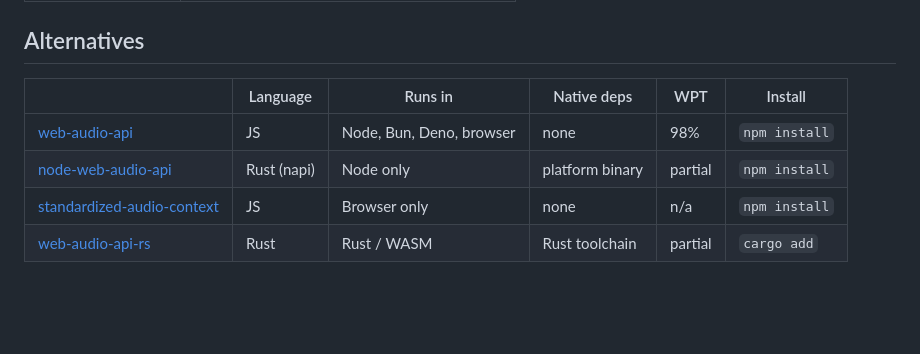
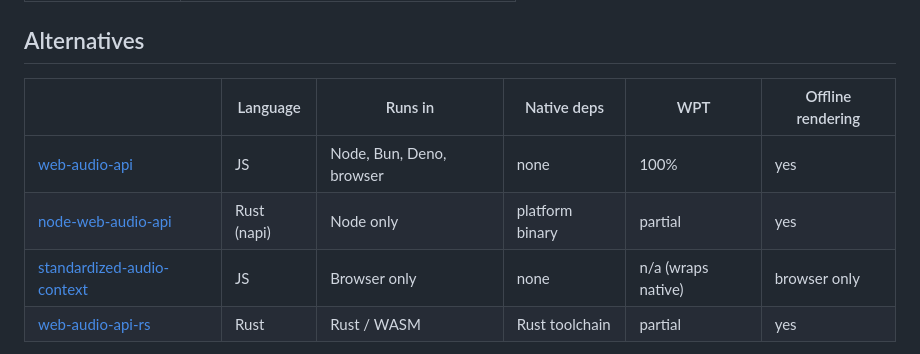
Before and after one commit to audiojs/web-audio-api, a Markdown page: README.md, the part around one of its changes. GitHub-like rendering; blank space fills up the shorter version.

```diff
--- a/README.md
+++ b/README.md
@@ -102,10 +102,10 @@ Run any example: `node examples/<name>.js` — real-time examples play sound thr
 
 ## Alternatives
 
-| | Language | Runs in | Native deps | WPT | Install |
+| | Language | Runs in | Native deps | WPT | Offline rendering |
 |---|---|---|---|---|---|
-| [web-audio-api](https://github.com/audiojs/web-audio-api) | JS | Node, Bun, Deno, browser | none | 98% | `npm install` |
-| [node-web-audio-api](https://github.com/ircam-ismm/node-web-audio-api) | Rust (napi) | Node only | platform binary | partial | `npm install` |
-| [standardized-audio-context](https://github.com/chrisguttandin/standardized-audio-context) | JS | Browser only | none | n/a | `npm install` |
-| [web-audio-api-rs](https://github.com/orottier/web-audio-api-rs) | Rust | Rust / WASM | Rust toolchain | partial | `cargo add` |
+| [web-audio-api](https://github.com/audiojs/web-audio-api) | JS | Node, Bun, Deno, browser | none | 100% | yes |
+| [node-web-audio-api](https://github.com/ircam-ismm/node-web-audio-api) | Rust (napi) | Node only | platform binary | partial | yes |
+| [standardized-audio-context](https://github.com/chrisguttandin/standardized-audio-context) | JS | Browser only | none | n/a (wraps native) | browser only |
+| [web-audio-api-rs](https://github.com/orottier/web-audio-api-rs) | Rust | Rust / WASM | Rust toolchain | partial | yes |
 
```
Also changed, not shown: other parts of README.md (+3 -3 lines).
